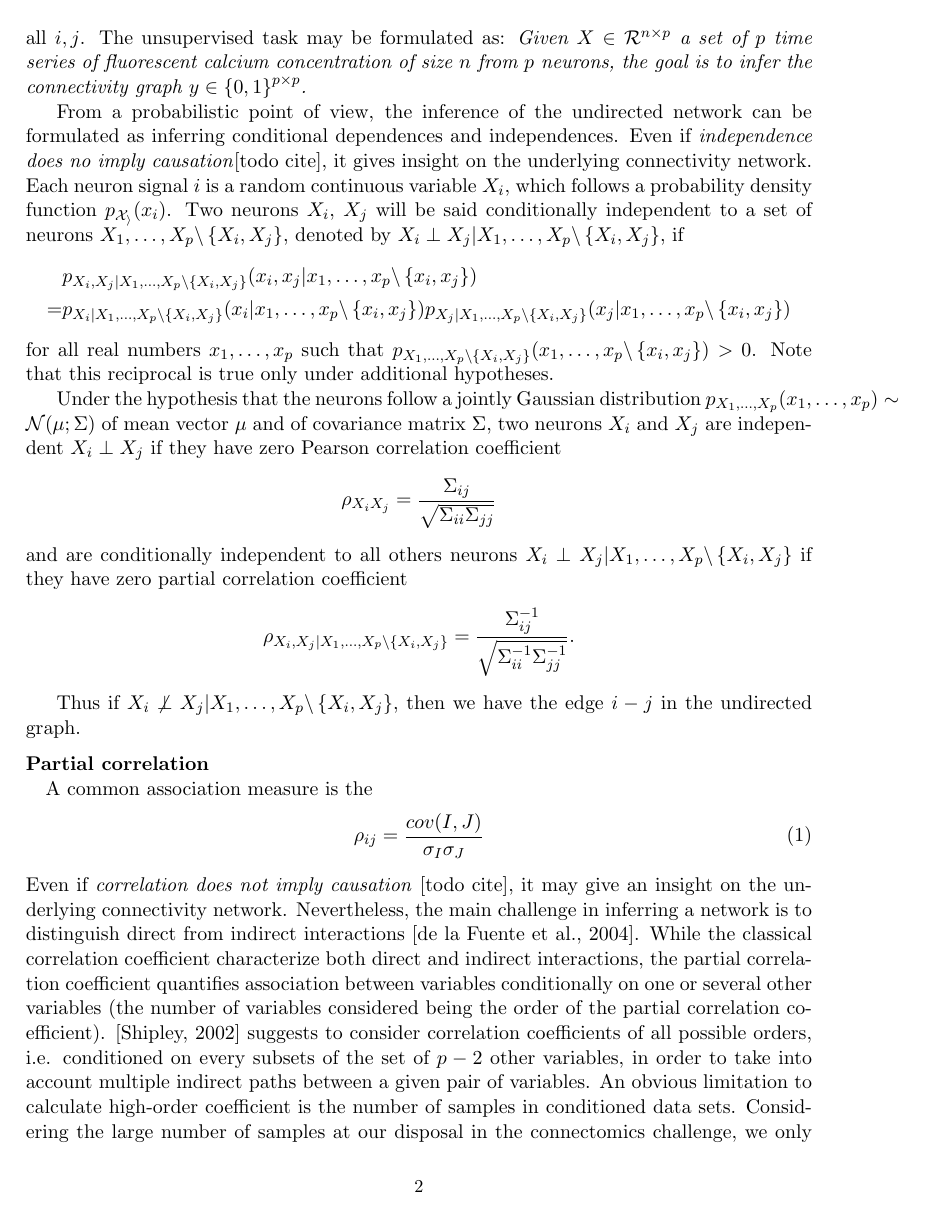
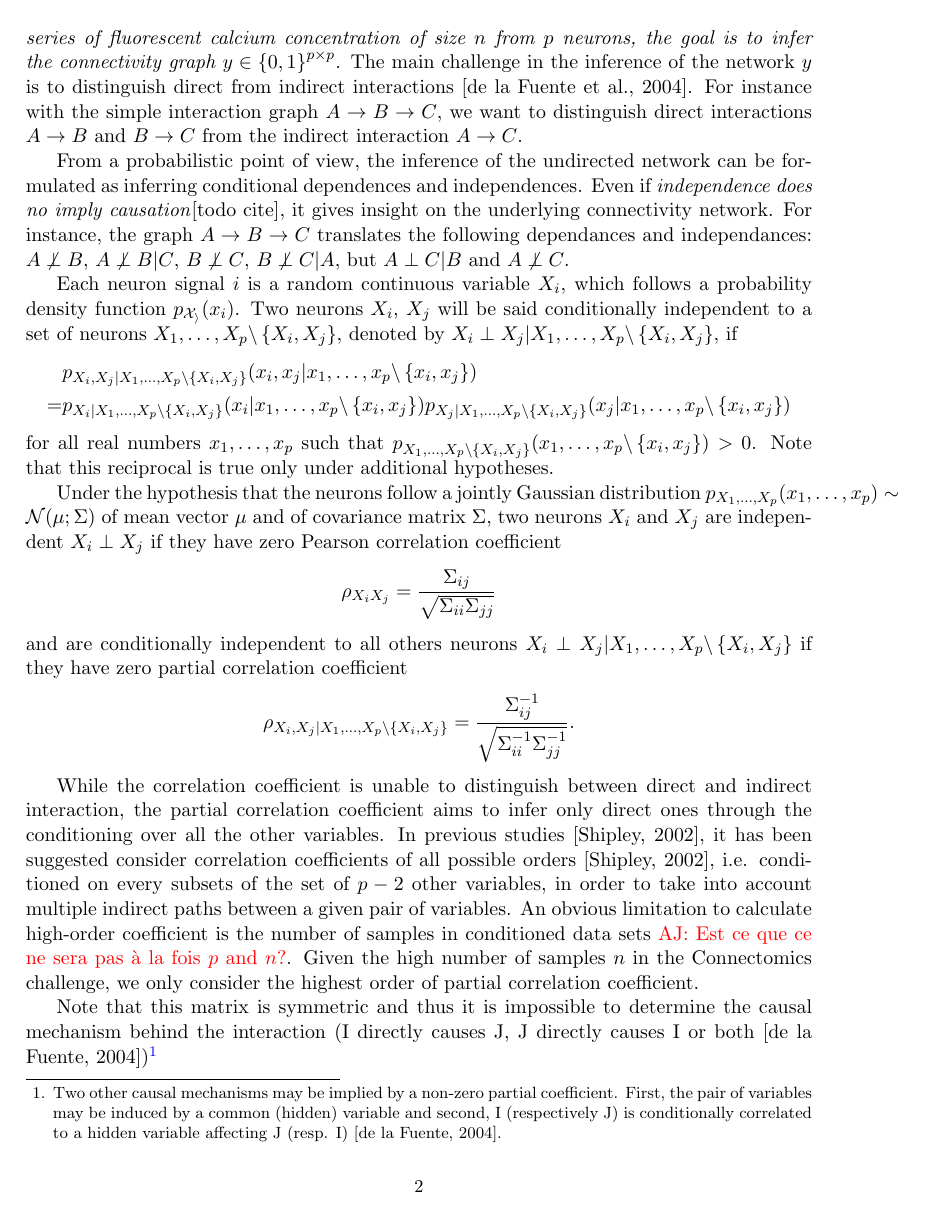
Before and after one commit to asutera/paper-connectomics, a LaTeX thesis (article.tex): page 2 of 4 before the commit and page 2 of 3 after it. Compiled offline with pdfLaTeX.

Commit message:
Discuss partial correlation in term of independance and relate to the literature

```diff
--- a/article.tex
+++ b/article.tex
@@ -136,13 +135,23 @@ The unsupervised task may be formulated as:
 \textit{Given $X \in \mathcal{R}^{n \times p}$  a set of $p$ time series of
 fluorescent calcium concentration of size $n$ from $p$ neurons, the goal is to
 infer the connectivity graph $y \in \left\{0, 1\right\}^{p \times p}$.}
+The main challenge in the inference of the network $y$
+is to distinguish direct from indirect interactions [de la Fuente et al., 2004].
+For instance with the simple interaction graph $A \rightarrow B \rightarrow C$,
+we want to distinguish direct interactions $A \rightarrow B$ and $B \rightarrow C$
+from the indirect interaction $A \rightarrow C$.
 
 % introduce the notion of dependence / independence
 From a probabilistic point of view, the inference of the undirected network
 can be formulated as inferring conditional dependences and
 independences.  Even if \textit{independence
 does no imply causation}[todo cite], it gives insight on the underlying connectivity
-network. Each neuron signal $i$ is a random continuous variable $X_i$,
+network. For instance, the graph $A \rightarrow B \rightarrow C$ translates the
+following dependances and independances: $A \not\perp B$, $A \not\perp B | C$,
+$B \not\perp C$, $B \not\perp C | A$, but $A \perp C | B$ and  $A \not\perp C$.
+
+
+Each neuron signal $i$ is a random continuous variable $X_i$,
 which follows a probability density function $p_\mathcal{X_i}(x_i)$.
 Two neurons $X_i$, $X_j$ will be said conditionally independent
 to a set of neurons $X_1,\ldots,X_p \backslash \left\{X_i, X_j\right\}$, denoted
@@ -178,34 +187,18 @@ have zero partial correlation coefficient
 
 % Correlation => Issue indirect effect
 % Partial correlation => better estimate of the graph  => Symmetric measure
-
-Thus if $X_i \not\perp X_j | X_1,\ldots,X_p \backslash \left\{X_i, X_j\right\}$,
-then we have the edge $i-j$ in the undirected graph.
+While the correlation coefficient is unable to distinguish between
+direct and indirect interaction, the partial correlation coefficient
+aims to infer only direct ones through the conditioning over all the other
+variables. In previous studies [Shipley, 2002], it has been suggested
+consider correlation coefficients of all possible orders [Shipley, 2002],
+i.e. conditioned on every subsets of the set of $p-2$ other variables, in order
+to take into account multiple indirect paths between a given pair of variables.
+An obvious limitation to calculate high-order coefficient is the number of
+samples in conditioned data sets \textcolor{red}{AJ: Est ce que ce ne sera pas
+à la fois $p$ and $n$?}. Given the high number of samples $n$
+in the Connectomics challenge, we only consider the highest order of partial
+correlation coefficient.
 
 
-
-
-% Introduce a custom solution to make the Y matrix asymmetric
-% Introduce Filtering
-
-% Introduce partial correlation
-\paragraph{Partial correlation\\}
-
-A common association measure is the
-\begin{align}
-\rho_{ij} = \dfrac{cov(I,J)}{\sigma_I \sigma_J}
-\end{align}
-Even if \textit{correlation does not imply causation} [todo cite], it may give
-an insight on the underlying connectivity network. Nevertheless, the main
-challenge in inferring a network is to distinguish direct from indirect
-interactions [de la Fuente et al., 2004]. While the classical correlation
-coefficient characterize both direct and indirect interactions, the partial
-correlation coefficient quantifies association between variables conditionally
-on one or several other variables (the number of variables considered being
-the order of the partial correlation coefficient). [Shipley, 2002] suggests to
-consider correlation coefficients of all possible orders, i.e. conditioned
-on every subsets of the set of $p-2$ other variables, in order to take into
-account multiple indirect paths between a given pair of variables.  An obvious
-limitation to calculate high-order coefficient is the number of samples in
-conditioned data sets. Considering the large number of samples at our disposal
-in the connectomics challenge, we only consider the highest order of partial
+Note that this matrix is symmetric
@@ -218,3 +207,11 @@ interaction (I directly causes J, J directly causes I or both
 [de la Fuente, 2004])\footnote{Two other causal mechanisms may be implied
 by a non-zero partial coefficient. First, the pair of variables may be induced
 by a common (hidden) variable and second, I (respectively J) is conditionally
+correlated to a hidden variable affecting J (resp. I) [de la Fuente, 2004].}
+
+% Introduce a custom solution to make the Y matrix asymmetric
+% Introduce Filtering
+
+
+
+
```
Also changed, not shown: article.tex (17 more changed lines).
